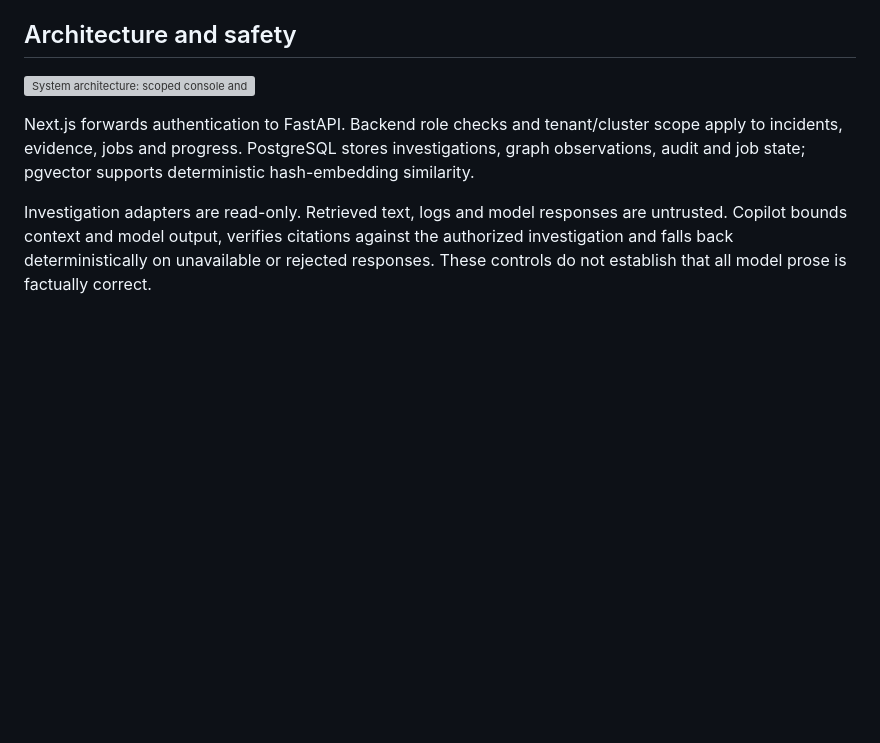
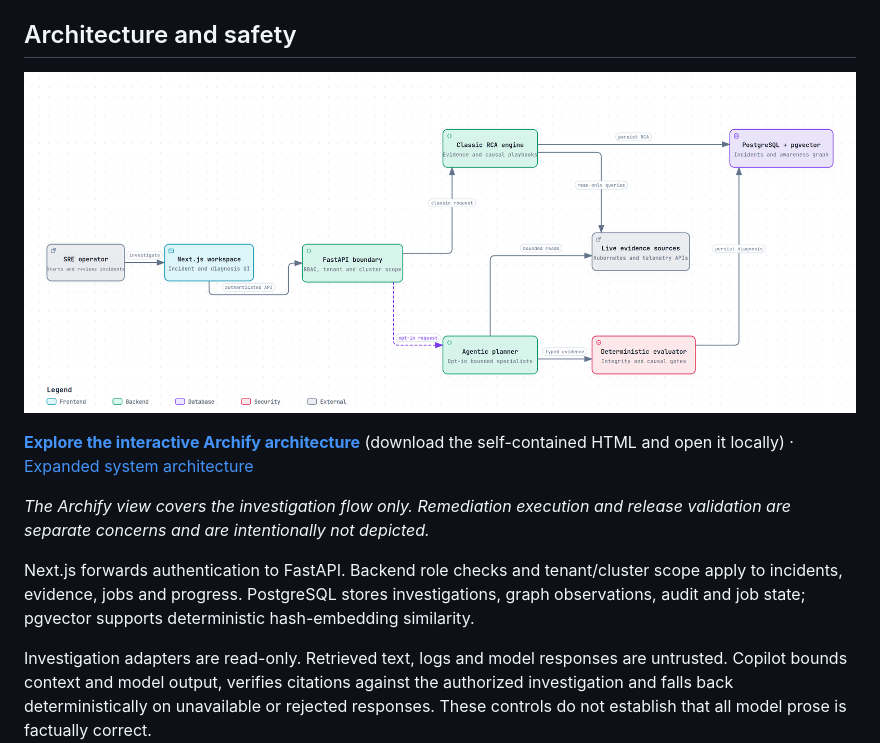
Before and after one commit to marcocristofolini/ai-sre-rca, a Markdown page: README.md, the part around the change. Drawn GitHub-style; pictures changed too: docs/images/ai-sre-rca-archify.png (added); blank space fills up the shorter version; grey boxes are pictures that could not be loaded.

```diff
--- a/README.md
+++ b/README.md
@@ -24,7 +24,11 @@ Persistent worker modes are currently reported as experimental (PostgreSQL lease
 
 ## Architecture and safety
 
-![System architecture: scoped console and APIs, persistent jobs, read-only sources, deterministic evaluation and separate remediation](docs/images/ai-sre-rca-architecture.svg)
+![Archify investigation architecture: SRE operator, Next.js workspace, FastAPI authorization boundary, classic and opt-in agentic paths, live read-only evidence, deterministic evaluation, and PostgreSQL persistence](docs/images/ai-sre-rca-archify.png)
+
+[**Explore the interactive Archify architecture**](docs/archify/ai-sre-rca.html) (download the self-contained HTML and open it locally) · [Expanded system architecture](docs/images/ai-sre-rca-architecture.svg)
+
+*The Archify view covers the investigation flow only. Remediation execution and release validation are separate concerns and are intentionally not depicted.*
 
 Next.js forwards authentication to FastAPI. Backend role checks and tenant/cluster scope apply to incidents, evidence, jobs and progress. PostgreSQL stores investigations, graph observations, audit and job state; pgvector supports deterministic hash-embedding similarity.
 
```
Also changed, not shown: README_PT-BR.md (+5 -1 lines), 1 other file.
